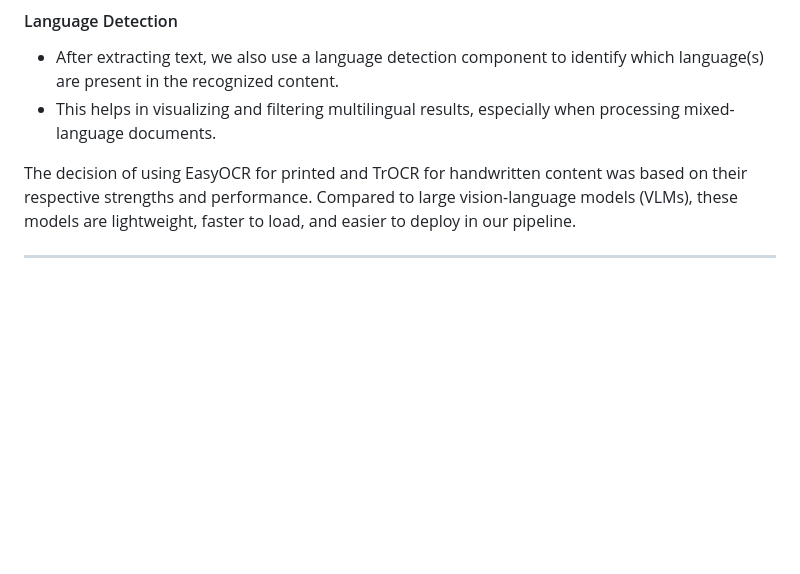
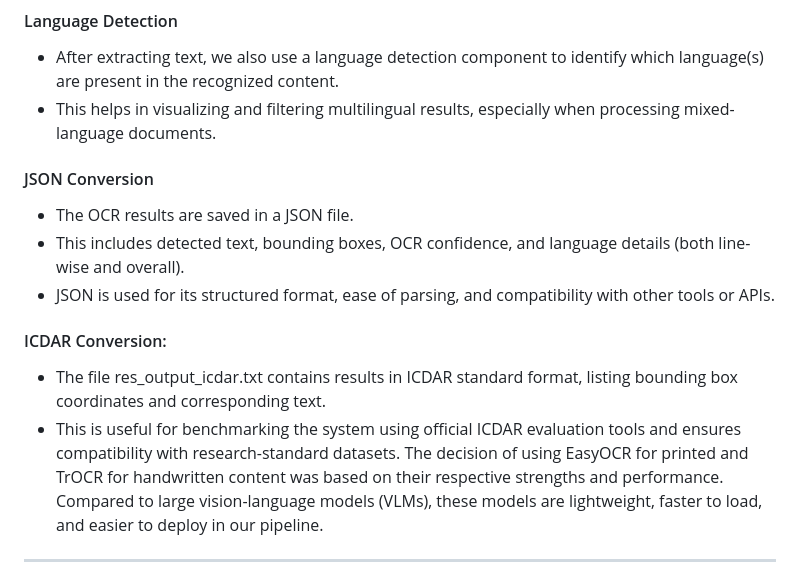
Before and after one commit to HimaHarika282/PolyOCR_Project, a Markdown page: README.md, the part around the change. GitHub-like rendering; blank space fills up the shorter version.

```diff
--- a/README.md
+++ b/README.md
@@ -35,7 +35,14 @@ Our system uses two powerful OCR engines for text recognition:
 ####  Language Detection
 - After extracting text, we also use a language detection component to identify which language(s) are present in the recognized content.
 - This helps in visualizing and filtering multilingual results, especially when processing mixed-language documents.
+####  JSON Conversion
+- The OCR results are saved in a JSON file.
+-  This includes detected text, bounding boxes, OCR confidence, and language details (both line-wise and overall).
+-  JSON is used for its structured format, ease of parsing, and compatibility with other tools or APIs.
 
+#### ICDAR Conversion:
+- The file res_output_icdar.txt contains results in ICDAR standard format, listing bounding box coordinates and corresponding text.
+- This is useful for benchmarking the system using official ICDAR evaluation tools and ensures compatibility with research-standard datasets.
 The decision of using EasyOCR for printed and TrOCR for handwritten content was based on their respective strengths and performance. Compared to large vision-language models (VLMs), these models are lightweight, faster to load, and easier to deploy in our pipeline.
 
 ---
```
